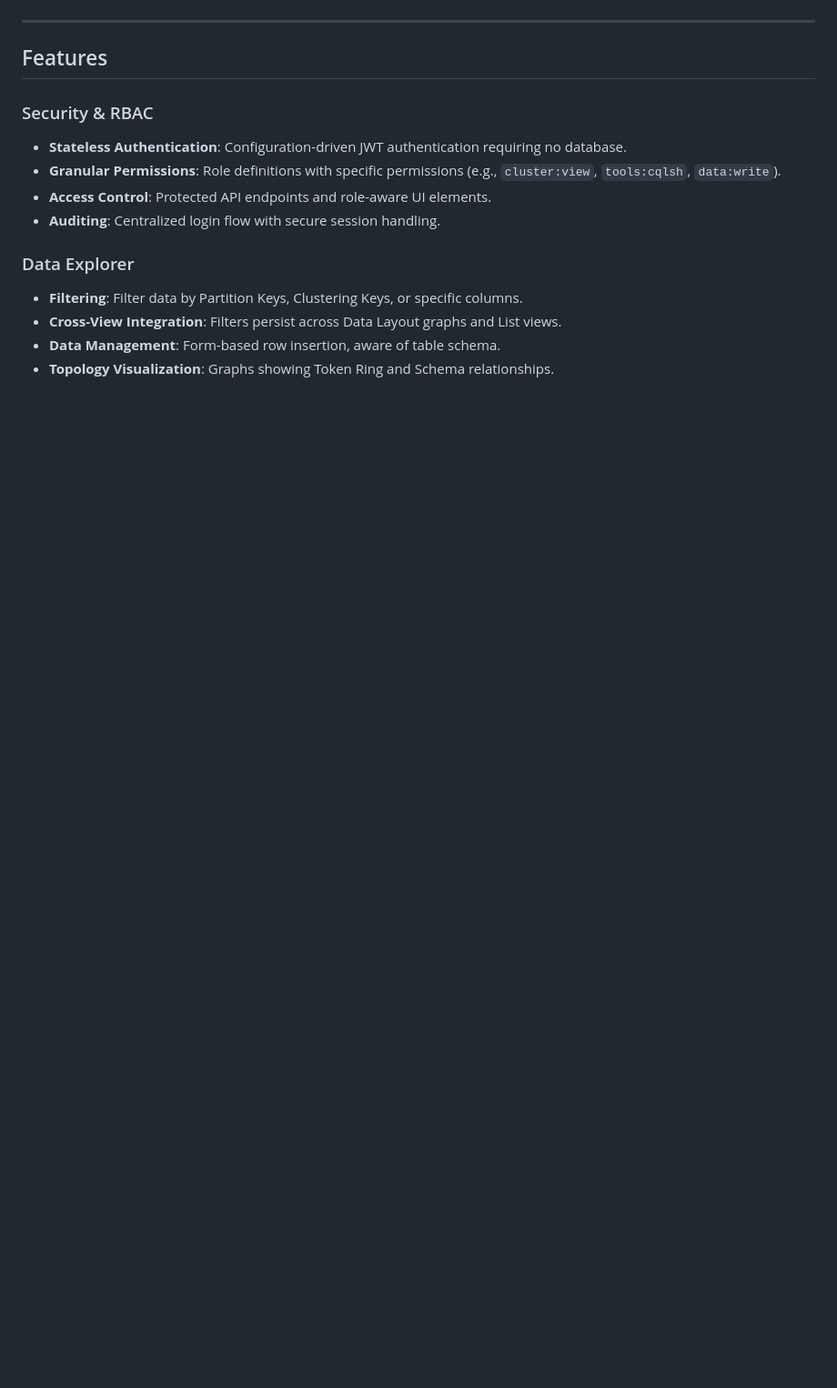
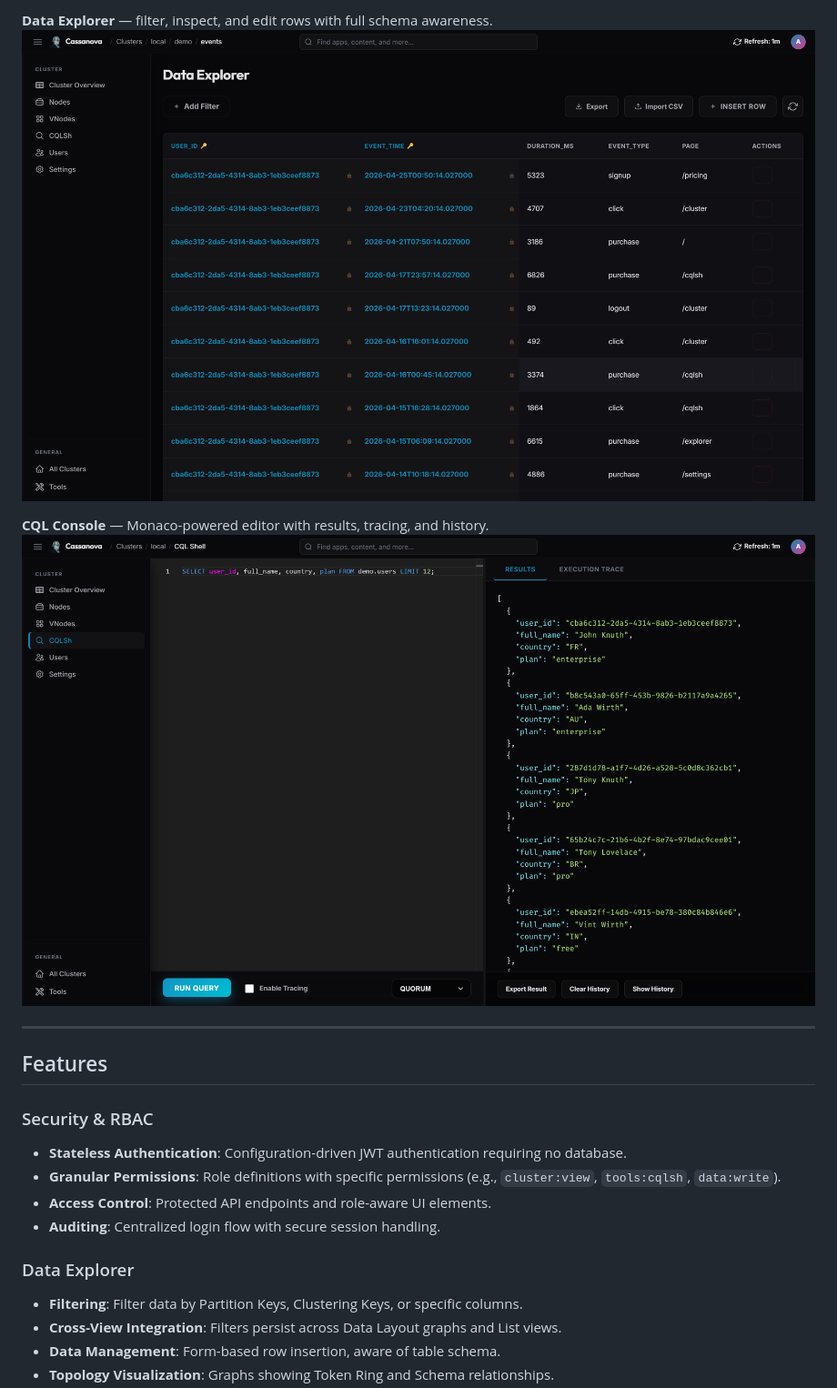
Before and after one commit to PoorTuna/Cassanova, a Markdown page: README.md, the part around one of its changes. Shown at 91% size. Rendered like a GitHub page; pictures changed too: docs/images/cql-console.png (added), docs/images/data-explorer.png (added); blank space fills up the shorter version.

```diff
--- a/README.md
+++ b/README.md
@@ -7,3 +21,8 @@ Built with Python (FastAPI), it provides cluster monitoring, data exploration, a
+**Data Explorer** — filter, inspect, and edit rows with full schema awareness.
+![Data Explorer](docs/images/data-explorer.png)
+
+**CQL Console** — Monaco-powered editor with results, tracing, and history.
+![CQL Console](docs/images/cql-console.png)
 
 ---
 
```
Also changed, not shown: other parts of README.md (+14 -0 lines), docs/images/cluster-overview.png (added), docs/images/keyspace-graph.png (added), 1 other file.
